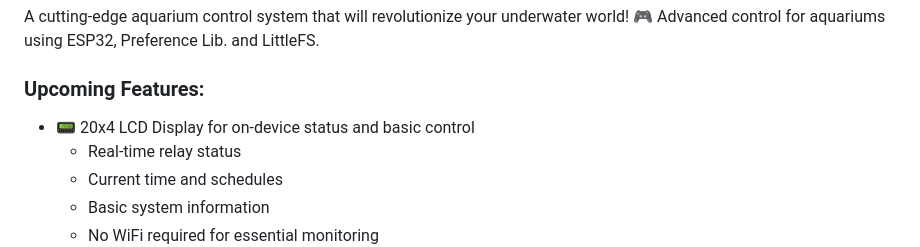
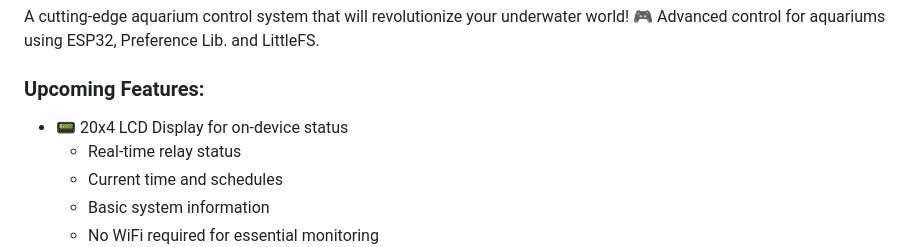
Before and after one commit to desiFish/Smart-Aquarium-V4.0, a Markdown page: README.md, the part around the change. Rendered like a GitHub page.

Commit message:
refine upcoming features list in README.md for clarity

```diff
--- a/README.md
+++ b/README.md
@@ -58,7 +58,7 @@ A cutting-edge aquarium control system that will revolutionize your underwater w
 Advanced control for aquariums using ESP32, Preference Lib. and LittleFS.
 
 ### Upcoming Features:
-- 📟 20x4 LCD Display for on-device status and basic control
+- 📟 20x4 LCD Display for on-device status
   - Real-time relay status
   - Current time and schedules
   - Basic system information
```
